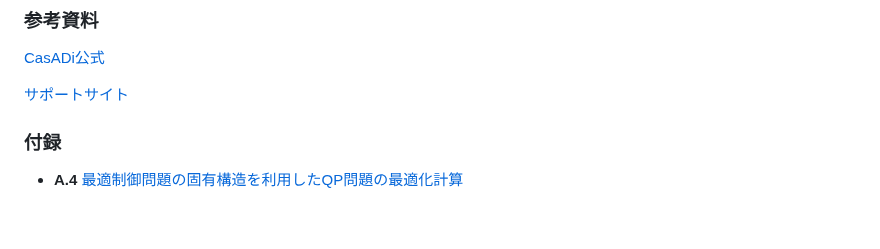
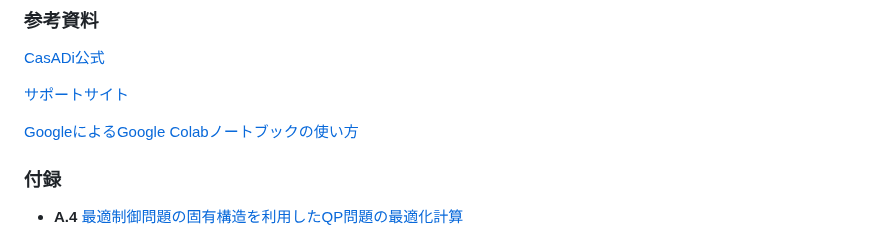
Before and after one commit to proxima-technology/casadi_mpc_nyuumon, a Markdown page: readme.md, the part around the change. Rendered like a GitHub page; blank space fills up the shorter version.

```diff
--- a/readme.md
+++ b/readme.md
@@ -72,6 +72,8 @@ Google Colabノートブックの使い方は[こちら](how_to_run.md)をご覧
 
 [サポートサイト](https://github.com/proxima-technology/casadi_mpc_nyuumon)
 
+[GoogleによるGoogle Colabノートブックの使い方](https://colab.research.google.com/?hl=ja)
+
 ### 付録
 - **A.4** [最適制御問題の固有構造を利用したQP問題の最適化計算](https://github.com/proxima-technology/casadi_mpc_nyuumon/blob/master/suppl/ocp_structured_qp.pdf)
 
```
